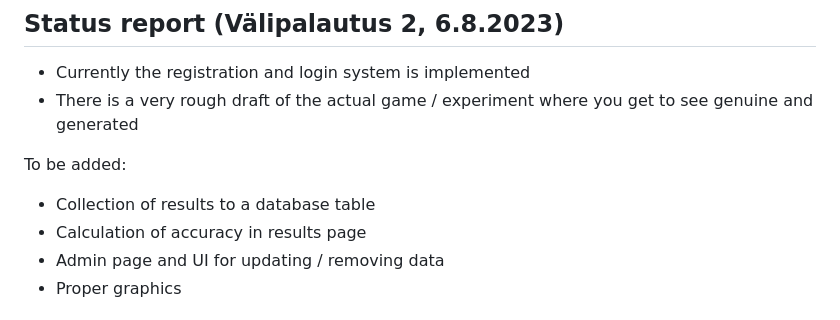
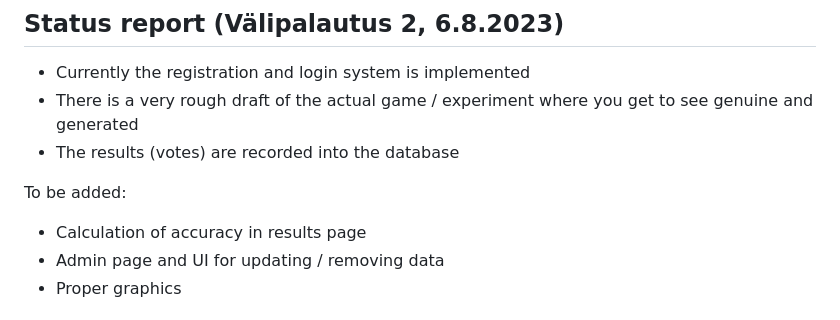
Before and after one commit to sippohippo/social-media-feed-experiment, a Markdown page: README.md, the part around the change. Rendered like a GitHub page.

```diff
--- a/README.md
+++ b/README.md
@@ -4,10 +4,10 @@
 
 * Currently the registration and login system is implemented
 * There is a very rough draft of the actual game / experiment where you get to see genuine and generated
+* The results (votes) are recorded into the database
 
 To be added:
 
-* Collection of results to a database table
 * Calculation of accuracy in results page
 * Admin page and UI for updating / removing data
 * Proper graphics
```
